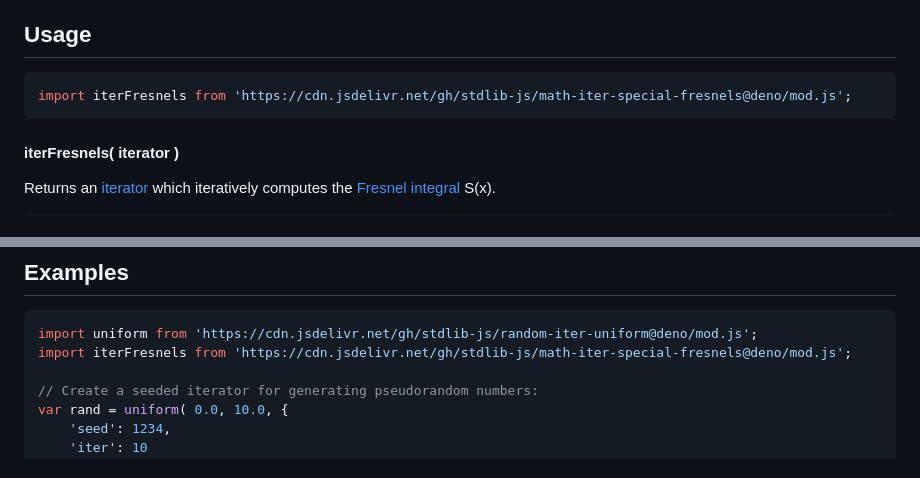
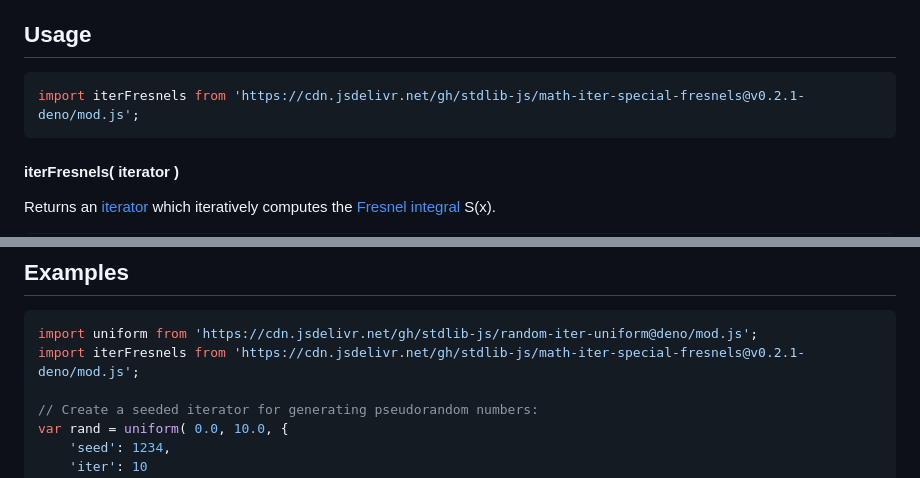
Before and after one commit to stdlib-js/math-iter-special-fresnels, a Markdown page: README.md, 2 parts joined by grey strips. Drawn GitHub-style.

Commit message:
Update README.md for Deno bundle v0.2.1

````diff
--- a/README.md
+++ b/README.md
@@ -52,7 +52,7 @@ limitations under the License.
 ## Usage
 
 ```javascript
-import iterFresnels from 'https://cdn.jsdelivr.net/gh/stdlib-js/math-iter-special-fresnels@deno/mod.js';
+import iterFresnels from 'https://cdn.jsdelivr.net/gh/stdlib-js/math-iter-special-fresnels@v0.2.1-deno/mod.js';
 ```
 
 #### iterFresnels( iterator )
@@ -106,7 +106,7 @@ The returned [iterator][mdn-iterator-protocol] protocol-compliant object has the
 
 ```javascript
 import uniform from 'https://cdn.jsdelivr.net/gh/stdlib-js/random-iter-uniform@deno/mod.js';
-import iterFresnels from 'https://cdn.jsdelivr.net/gh/stdlib-js/math-iter-special-fresnels@deno/mod.js';
+import iterFresnels from 'https://cdn.jsdelivr.net/gh/stdlib-js/math-iter-special-fresnels@v0.2.1-deno/mod.js';
 
 // Create a seeded iterator for generating pseudorandom numbers:
 var rand = uniform( 0.0, 10.0, {
````
